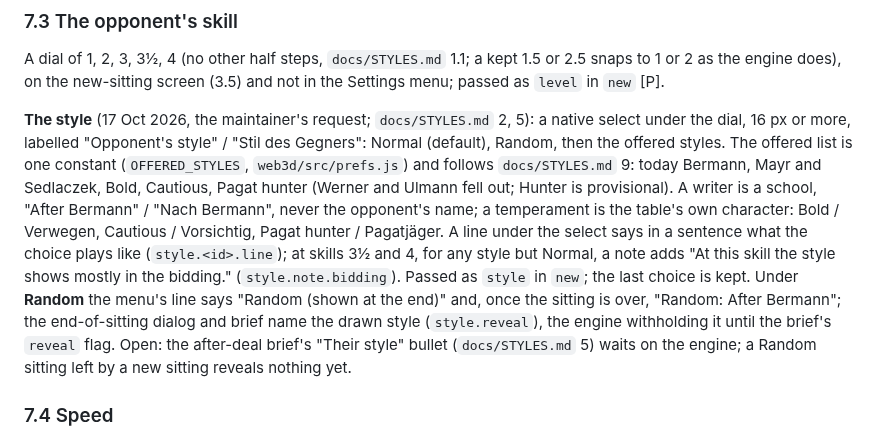
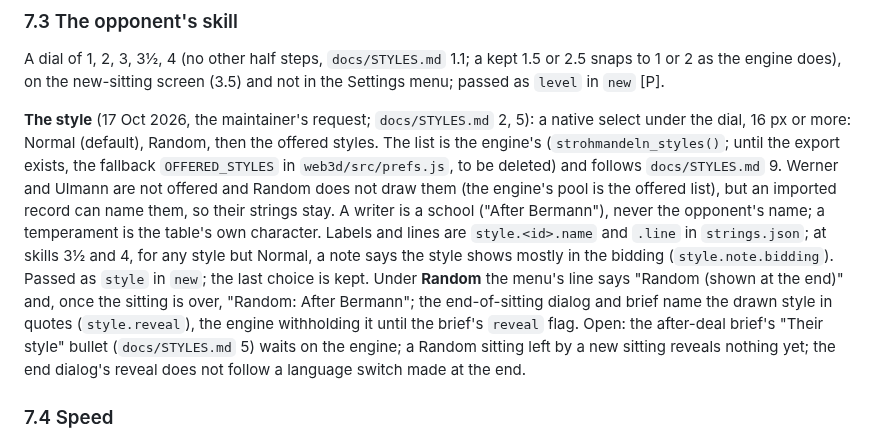
Before and after one commit to abartnof/strohmandeln, a Markdown page: docs/TABLE3D.md, the part around the change. Rendered like a GitHub page.

```diff
--- a/docs/TABLE3D.md
+++ b/docs/TABLE3D.md
@@ -1185,22 +1185,22 @@ or 2.5 snaps to 1 or 2 as the engine does), on the new-sitting screen (3.5) and
 in the Settings menu; passed as `level` in `new` [P].
 
 **The style** (17 Oct 2026, the maintainer's request; `docs/STYLES.md` 2, 5): a
-native select under the dial, 16 px or more, labelled "Opponent's style" / "Stil
-des Gegners": Normal (default), Random, then the offered styles. The offered
-list is one constant (`OFFERED_STYLES`, `web3d/src/prefs.js`) and follows
-`docs/STYLES.md` 9: today Bermann, Mayr and Sedlaczek, Bold, Cautious, Pagat hunter
-(Werner and Ulmann fell out; Hunter is provisional). A writer is a school, "After
-Bermann" / "Nach Bermann", never the opponent's name; a temperament is the table's
-own character: Bold / Verwegen, Cautious / Vorsichtig, Pagat hunter / Pagatjäger.
-A line under the select says in a sentence what the choice plays like
-(`style.<id>.line`); at skills 3½ and 4, for any style but Normal, a note adds "At
-this skill the style shows mostly in the bidding." (`style.note.bidding`).
-Passed as `style` in `new`; the last choice is kept. Under **Random** the menu's
-line says "Random (shown at the end)" and, once the sitting is over, "Random:
-After Bermann"; the end-of-sitting dialog and brief name the drawn style
-(`style.reveal`), the engine withholding it until the brief's `reveal` flag. Open:
-the after-deal brief's "Their style" bullet (`docs/STYLES.md` 5) waits on the
-engine; a Random sitting left by a new sitting reveals nothing yet.
+native select under the dial, 16 px or more: Normal (default), Random, then the
+offered styles. The list is the engine's (`strohmandeln_styles()`; until the export
+exists, the fallback `OFFERED_STYLES` in `web3d/src/prefs.js`, to be deleted) and
+follows `docs/STYLES.md` 9. Werner and Ulmann are not offered and Random does not
+draw them (the engine's pool is the offered list), but an imported record can name
+them, so their strings stay. A writer is a school ("After Bermann"), never the
+opponent's name; a temperament is the table's own character. Labels and lines are
+`style.<id>.name` and `.line` in `strings.json`; at skills 3½ and 4, for any style
+but Normal, a note says the style shows mostly in the bidding
+(`style.note.bidding`). Passed as `style` in `new`; the last choice is kept. Under
+**Random** the menu's line says "Random (shown at the end)" and, once the sitting is
+over, "Random: After Bermann"; the end-of-sitting dialog and brief name the drawn
+style in quotes (`style.reveal`), the engine withholding it until the brief's
+`reveal` flag. Open: the after-deal brief's "Their style" bullet (`docs/STYLES.md`
+5) waits on the engine; a Random sitting left by a new sitting reveals nothing yet;
+the end dialog's reveal does not follow a language switch made at the end.
 
 ### 7.4 Speed
 
```
Also changed, not shown: docs/review/styles-table.md (+22 -0 lines).
